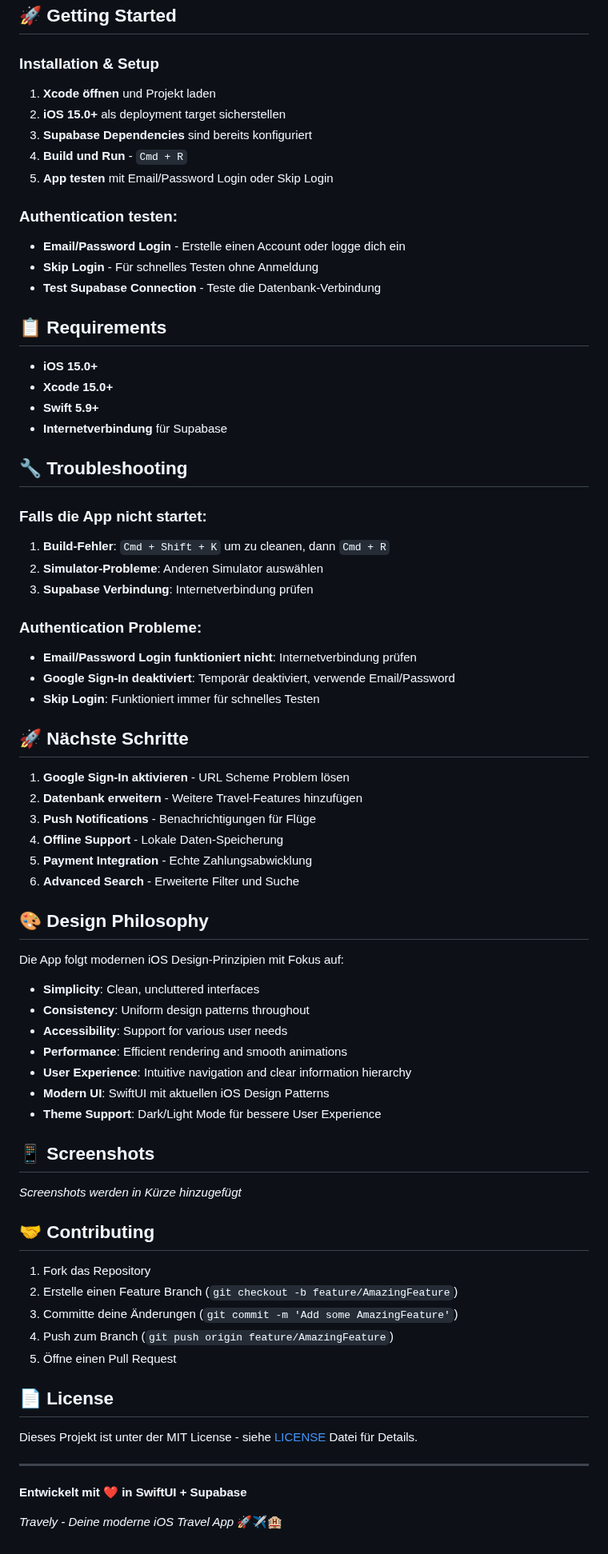
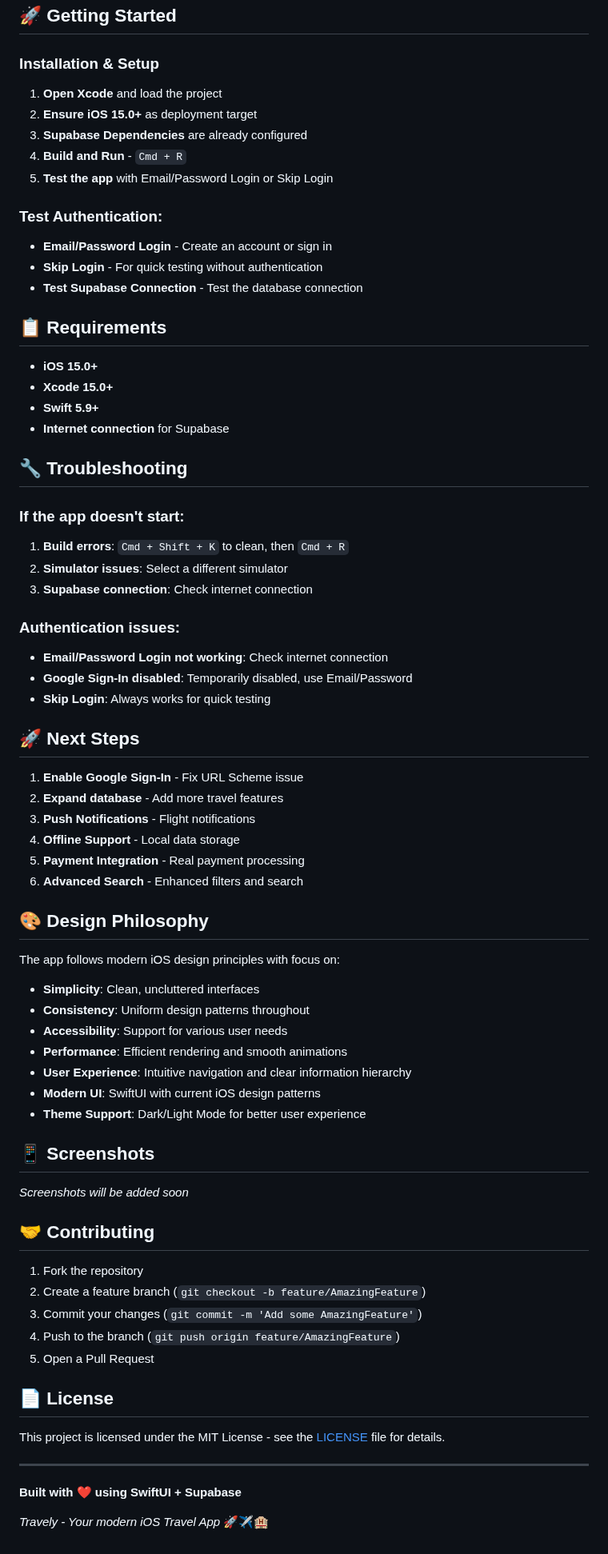
Before and after one commit to mariusthenomad/travely, a Markdown page: README.md, the part around one of its changes. Shown at 80% size. Rendered like a GitHub page.

```diff
--- a/README.md
+++ b/README.md
@@ -177,73 +177,73 @@ Travely/
 ## 🚀 **Getting Started**
 
 ### **Installation & Setup**
-1. **Xcode öffnen** und Projekt laden
-2. **iOS 15.0+** als deployment target sicherstellen
-3. **Supabase Dependencies** sind bereits konfiguriert
-4. **Build und Run** - `Cmd + R`
-5. **App testen** mit Email/Password Login oder Skip Login
+1. **Open Xcode** and load the project
+2. **Ensure iOS 15.0+** as deployment target
+3. **Supabase Dependencies** are already configured
+4. **Build and Run** - `Cmd + R`
+5. **Test the app** with Email/Password Login or Skip Login
 
-### **Authentication testen:**
-- **Email/Password Login** - Erstelle einen Account oder logge dich ein
-- **Skip Login** - Für schnelles Testen ohne Anmeldung
-- **Test Supabase Connection** - Teste die Datenbank-Verbindung
+### **Test Authentication:**
+- **Email/Password Login** - Create an account or sign in
+- **Skip Login** - For quick testing without authentication
+- **Test Supabase Connection** - Test the database connection
 
 ## 📋 **Requirements**
 
 - **iOS 15.0+**
 - **Xcode 15.0+**
 - **Swift 5.9+**
-- **Internetverbindung** für Supabase
+- **Internet connection** for Supabase
 
 ## 🔧 **Troubleshooting**
 
-### **Falls die App nicht startet:**
-1. **Build-Fehler**: `Cmd + Shift + K` um zu cleanen, dann `Cmd + R`
-2. **Simulator-Probleme**: Anderen Simulator auswählen
-3. **Supabase Verbindung**: Internetverbindung prüfen
+### **If the app doesn't start:**
+1. **Build errors**: `Cmd + Shift + K` to clean, then `Cmd + R`
+2. **Simulator issues**: Select a different simulator
+3. **Supabase connection**: Check internet connection
 
-### **Authentication Probleme:**
-- **Email/Password Login funktioniert nicht**: Internetverbindung prüfen
-- **Google Sign-In deaktiviert**: Temporär deaktiviert, verwende Email/Password
-- **Skip Login**: Funktioniert immer für schnelles Testen
+### **Authentication issues:**
+- **Email/Password Login not working**: Check internet connection
+- **Google Sign-In disabled**: Temporarily disabled, use Email/Password
+- **Skip Login**: Always works for quick testing
 
-## 🚀 **Nächste Schritte**
-1. **Google Sign-In aktivieren** - URL Scheme Problem lösen
-2. **Datenbank erweitern** - Weitere Travel-Features hinzufügen
-3. **Push Notifications** - Benachrichtigungen für Flüge
-4. **Offline Support** - Lokale Daten-Speicherung
-5. **Payment Integration** - Echte Zahlungsabwicklung
-6. **Advanced Search** - Erweiterte Filter und Suche
+## 🚀 **Next Steps**
+1. **Enable Google Sign-In** - Fix URL Scheme issue
+2. **Expand database** - Add more travel features
+3. **Push Notifications** - Flight notifications
+4. **Offline Support** - Local data storage
+5. **Payment Integration** - Real payment processing
+6. **Advanced Search** - Enhanced filters and search
 
 ## 🎨 **Design Philosophy**
 
-Die App folgt modernen iOS Design-Prinzipien mit Fokus auf:
+The app follows modern iOS design principles with focus on:
 - **Simplicity**: Clean, uncluttered interfaces
 - **Consistency**: Uniform design patterns throughout
 - **Accessibility**: Support for various user needs
 - **Performance**: Efficient rendering and smooth animations
 - **User Experience**: Intuitive navigation and clear information hierarchy
-- **Modern UI**: SwiftUI mit aktuellen iOS Design Patterns
-- **Theme Support**: Dark/Light Mode für bessere User Experience
+- **Modern UI**: SwiftUI with current iOS design patterns
+- **Theme Support**: Dark/Light Mode for better user experience
 
 ## 📱 **Screenshots**
 
-*Screenshots werden in Kürze hinzugefügt*
+*Screenshots will be added soon*
 
 ## 🤝 **Contributing**
 
-1. Fork das Repository
-2. Erstelle einen Feature Branch (`git checkout -b feature/AmazingFeature`)
-3. Committe deine Änderungen (`git commit -m 'Add some AmazingFeature'`)
-4. Push zum Branch (`git push origin feature/AmazingFeature`)
-5. Öffne einen Pull Request
+1. Fork the repository
+2. Create a feature branch (`git checkout -b feature/AmazingFeature`)
+3. Commit your changes (`git commit -m 'Add some AmazingFeature'`)
+4. Push to the branch (`git push origin feature/AmazingFeature`)
+5. Open a Pull Request
 
 ## 📄 **License**
 
-Dieses Projekt ist unter der MIT License - siehe [LICENSE](LICENSE) Datei für Details.
+This project is licensed under the MIT License - see the [LICENSE](LICENSE) file for details.
 
 ---
 
-**Entwickelt mit ❤️ in SwiftUI + Supabase**
+**Built with ❤️ using SwiftUI + Supabase**
 
-*Travely - Deine moderne iOS Travel App* 🚀✈️🏨
+*Travely - Your modern iOS Travel App* 🚀✈️🏨
```
Also changed, not shown: other parts of README.md (+64 -64 lines), ANLEITUNG.md (+97 -97 lines).
